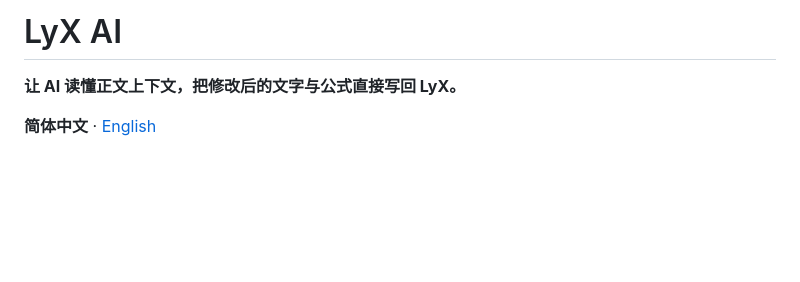
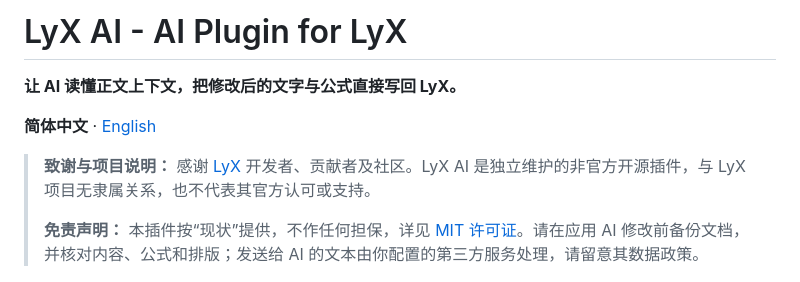
Before and after one commit to leyuwei/LyX-AI, a Markdown page: README.md, the part around the change. GitHub-like rendering; blank space fills up the shorter version.

```diff
--- a/README.md
+++ b/README.md
@@ -1,8 +1,12 @@
-# LyX AI
+# LyX AI - AI Plugin for LyX
 
 **让 AI 读懂正文上下文，把修改后的文字与公式直接写回 LyX。**
 
 **简体中文** · [English](README.en.md)
+
+> **致谢与项目说明：** 感谢 [LyX](https://www.lyx.org/) 开发者、贡献者及社区。LyX AI 是独立维护的非官方开源插件，与 LyX 项目无隶属关系，也不代表其官方认可或支持。
+>
+> **免责声明：** 本插件按“现状”提供，不作任何担保，详见 [MIT 许可证](LICENSE)。请在应用 AI 修改前备份文档，并核对内容、公式和排版；发送给 AI 的文本由你配置的第三方服务处理，请留意其数据政策。
 
 ![LyX AI：自动正文上下文、Markdown 与公式预览、全局应用按钮](docs/images/main-zh.png)
 
```
Also changed, not shown: README.en.md (+5 -1 lines).
